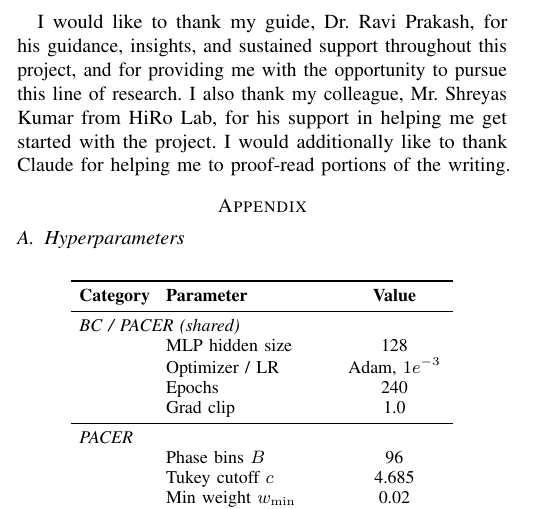
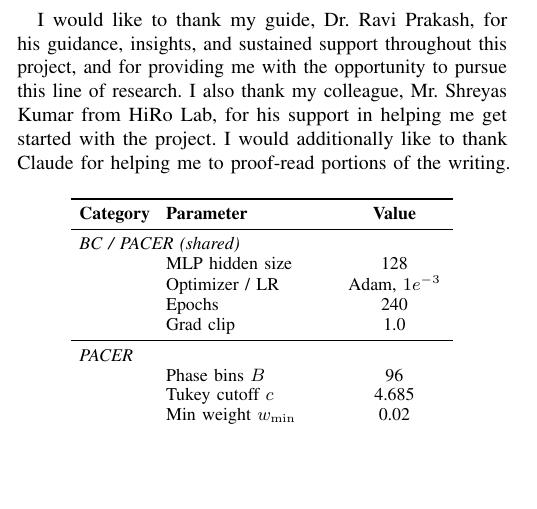
Before and after one commit to AshrithSagar/work-HiRo, a LaTeX thesis (TeX/thesis-report/root.tex): part of one column of page 8 of 9, cut so that both start at the same text, the shorter picture padded with empty space. Compiled offline with pdfLaTeX.

Commit message:
docs(thesis-report): update draft

```diff
--- a/TeX/thesis-report/root.tex
+++ b/TeX/thesis-report/root.tex
@@ -690,9 +690,7 @@ I also thank my colleague, Mr.~Shreyas Kumar from HiRo Lab, for his support in h
 I would additionally like to thank Claude for helping me to proof-read portions of the writing.
 
 %%%%%%%%%%%%%%%%%%%%%%%%%%%%%%%%%%%%%%%%%
-\appendix
-
-\subsection{Hyperparameters}
+% \appendix
 
 \begin{table}[htbp]
     \centering
```
